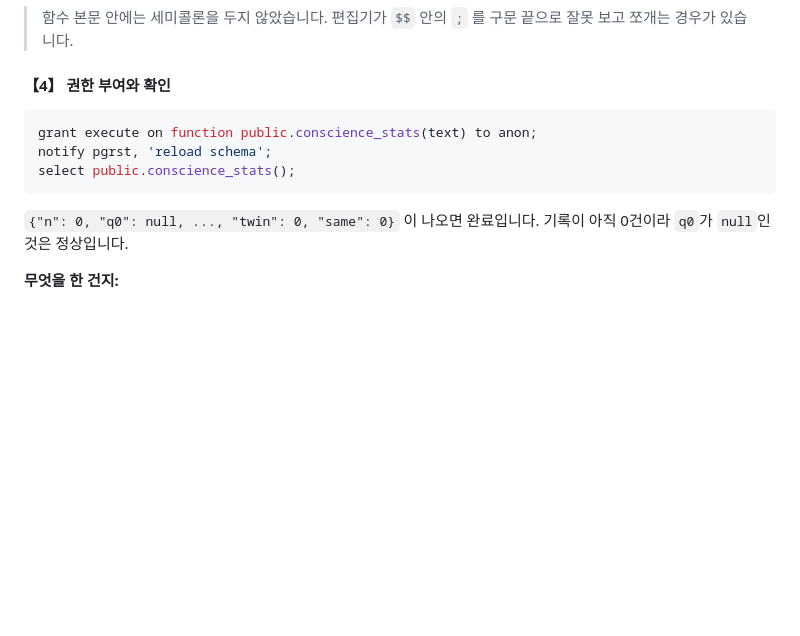
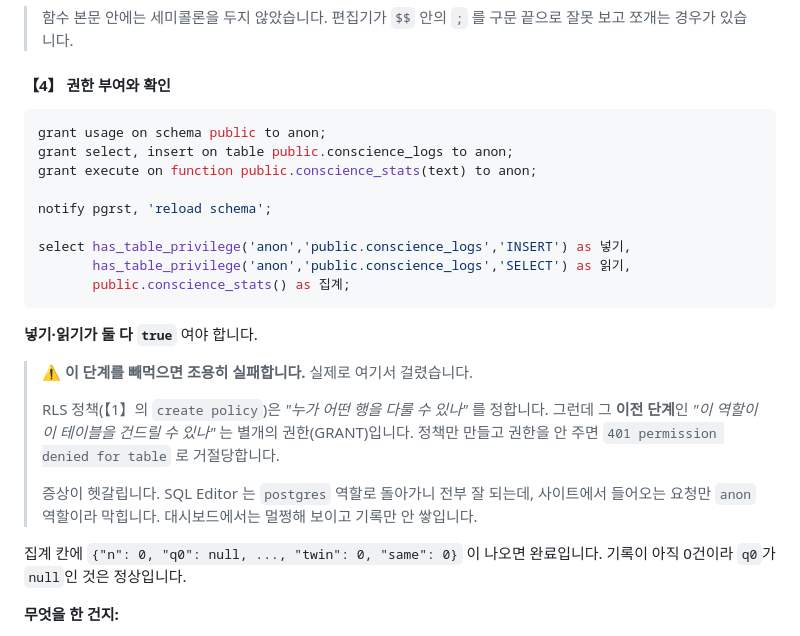
Before and after one commit to mio-modu/yangsim_Analyzer, a Markdown page: DEPLOY.md, the part around the change. Rendered like a GitHub page; blank space fills up the shorter version.

Commit message:
anon 역할에 테이블 권한을 주는 단계를 빠뜨렸던 것을 문서에 반영
실제 배포에서 401 permission denied for table 로 막혔다.

RLS 정책은 누가 어떤 '행'을 다룰 수 있나를 정하고, 그 이전 단계인
이 역할이 이 '테이블'을 건드릴 수 있나는 별개의 GRANT다. 정책만 만들고
권한을 주지 않아 사이트에서 오는 anon 요청이 전부 거절당했다.

증상이 헷갈린다. SQL Editor 는 postgres 역할로 돌아가 대시보드에서는
전부 정상으로 보이고, 기록만 안 쌓인다. 화면에 오류를 띄우도록 고쳐두지
않았다면 한참 뒤에야 알았을 것이다.

Co-Authored-By: Claude Opus 5 <noreply@anthropic.com>
Claude-Session: https://claude.ai/code/session_01XUXJtDiNA8TMpqLufXkJBA

````diff
--- a/DEPLOY.md
+++ b/DEPLOY.md
@@ -122,12 +122,31 @@ $$;
 #### 【4】 권한 부여와 확인
 
 ```sql
+grant usage on schema public to anon;
+grant select, insert on table public.conscience_logs to anon;
 grant execute on function public.conscience_stats(text) to anon;
+
 notify pgrst, 'reload schema';
-select public.conscience_stats();
+
+select has_table_privilege('anon','public.conscience_logs','INSERT') as 넣기,
+       has_table_privilege('anon','public.conscience_logs','SELECT') as 읽기,
+       public.conscience_stats() as 집계;
 ```
 
-`{"n": 0, "q0": null, ..., "twin": 0, "same": 0}` 이 나오면 완료입니다.
+**넣기·읽기가 둘 다 `true`** 여야 합니다.
+
+> ⚠ **이 단계를 빼먹으면 조용히 실패합니다.** 실제로 여기서 걸렸습니다.
+>
+> RLS 정책(【1】의 `create policy`)은 *"누가 어떤 행을 다룰 수 있나"* 를 정합니다.
+> 그런데 그 **이전 단계**인 *"이 역할이 이 테이블을 건드릴 수 있나"* 는
+> 별개의 권한(GRANT)입니다. 정책만 만들고 권한을 안 주면
+> `401 permission denied for table` 로 거절당합니다.
+>
+> 증상이 헷갈립니다. SQL Editor 는 `postgres` 역할로 돌아가니 전부 잘 되는데,
+> 사이트에서 들어오는 요청만 `anon` 역할이라 막힙니다. 대시보드에서는
+> 멀쩡해 보이고 기록만 안 쌓입니다.
+
+집계 칸에 `{"n": 0, "q0": null, ..., "twin": 0, "same": 0}` 이 나오면 완료입니다.
 기록이 아직 0건이라 `q0`가 `null`인 것은 정상입니다.
 
 **무엇을 한 건지:**
````
